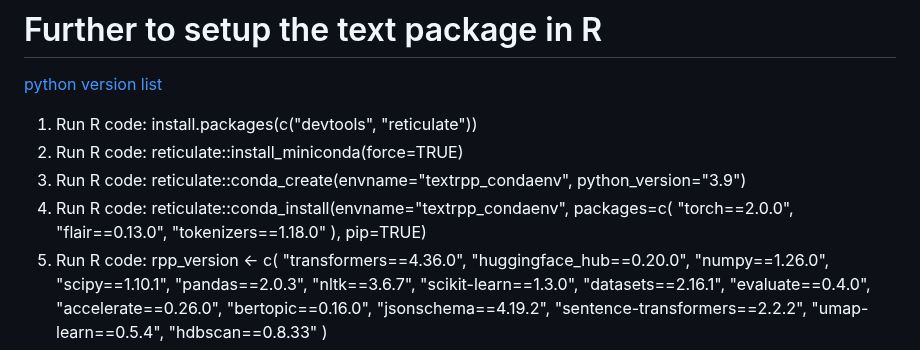
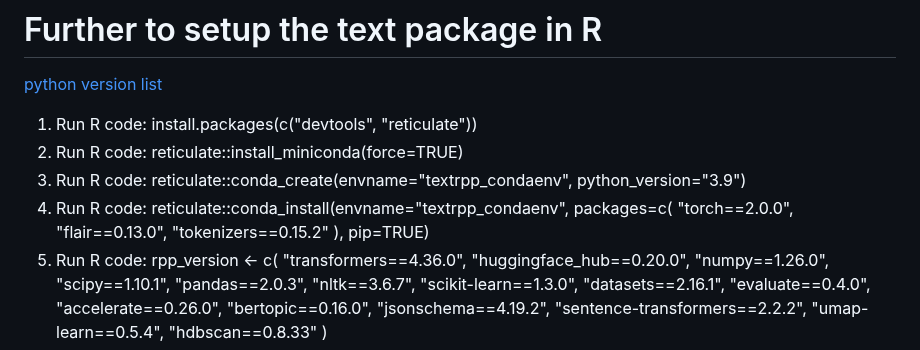
Before and after one commit to moomoofarm1/r-text_misc, a Markdown page: LocalSetupOfR_if_ANACONDA_incompatible.md, the part around the change. Drawn GitHub-style.

```diff
--- a/LocalSetupOfR_if_ANACONDA_incompatible.md
+++ b/LocalSetupOfR_if_ANACONDA_incompatible.md
@@ -44,7 +44,7 @@ sapply(pkgs.to.remove, remove.packages, lib = path.lib)
 2. Run R code: reticulate::install_miniconda(force=TRUE)
 3. Run R code: reticulate::conda_create(envname="textrpp_condaenv", python_version="3.9")
 4. Run R code: reticulate::conda_install(envname="textrpp_condaenv", packages=c(
-   "torch==2.0.0", "flair==0.13.0", "tokenizers==1.18.0"
+   "torch==2.0.0", "flair==0.13.0", "tokenizers==0.15.2"
    ), pip=TRUE)
 6. Run R code:
    rpp_version <- c(
```
